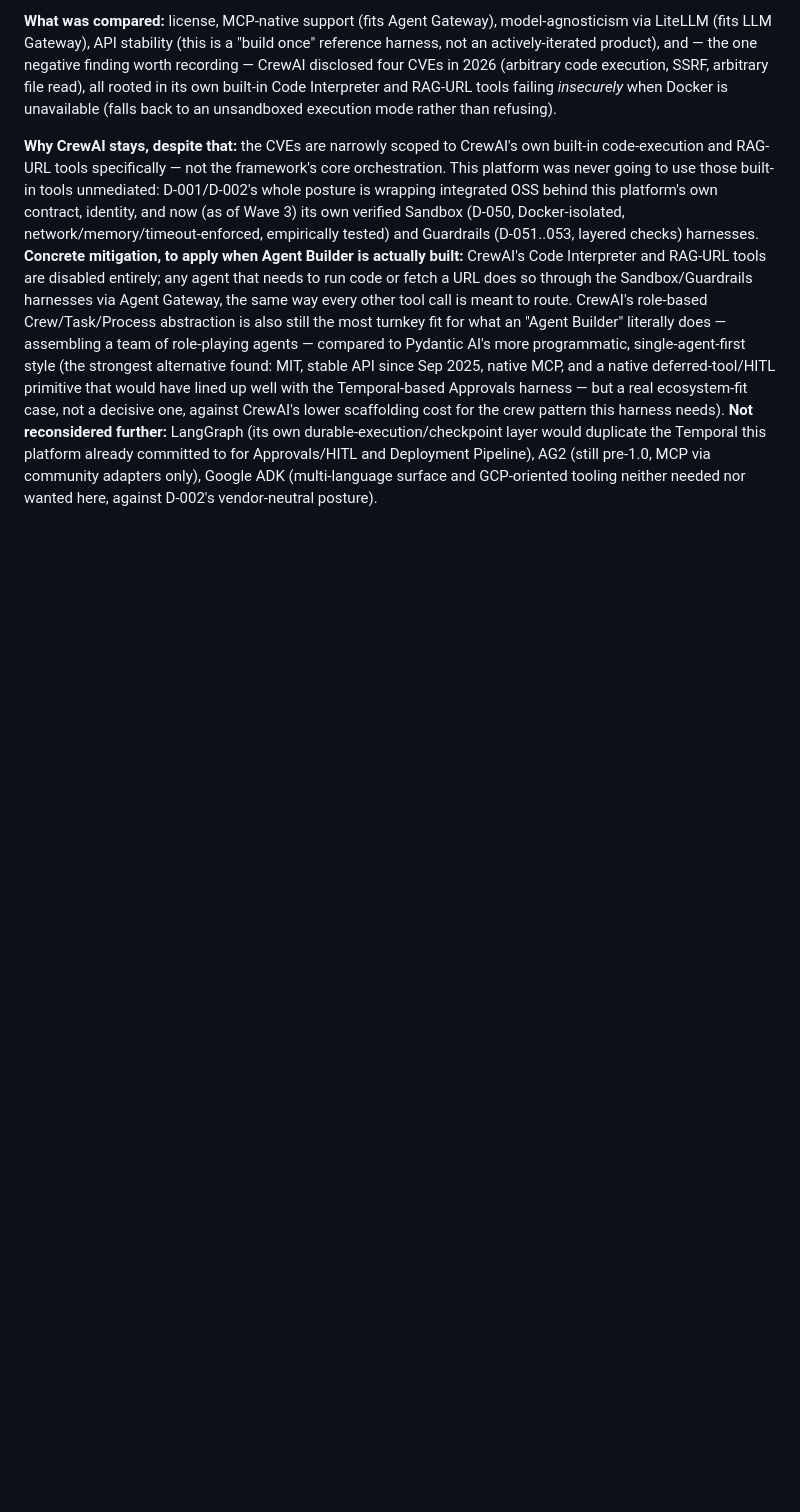
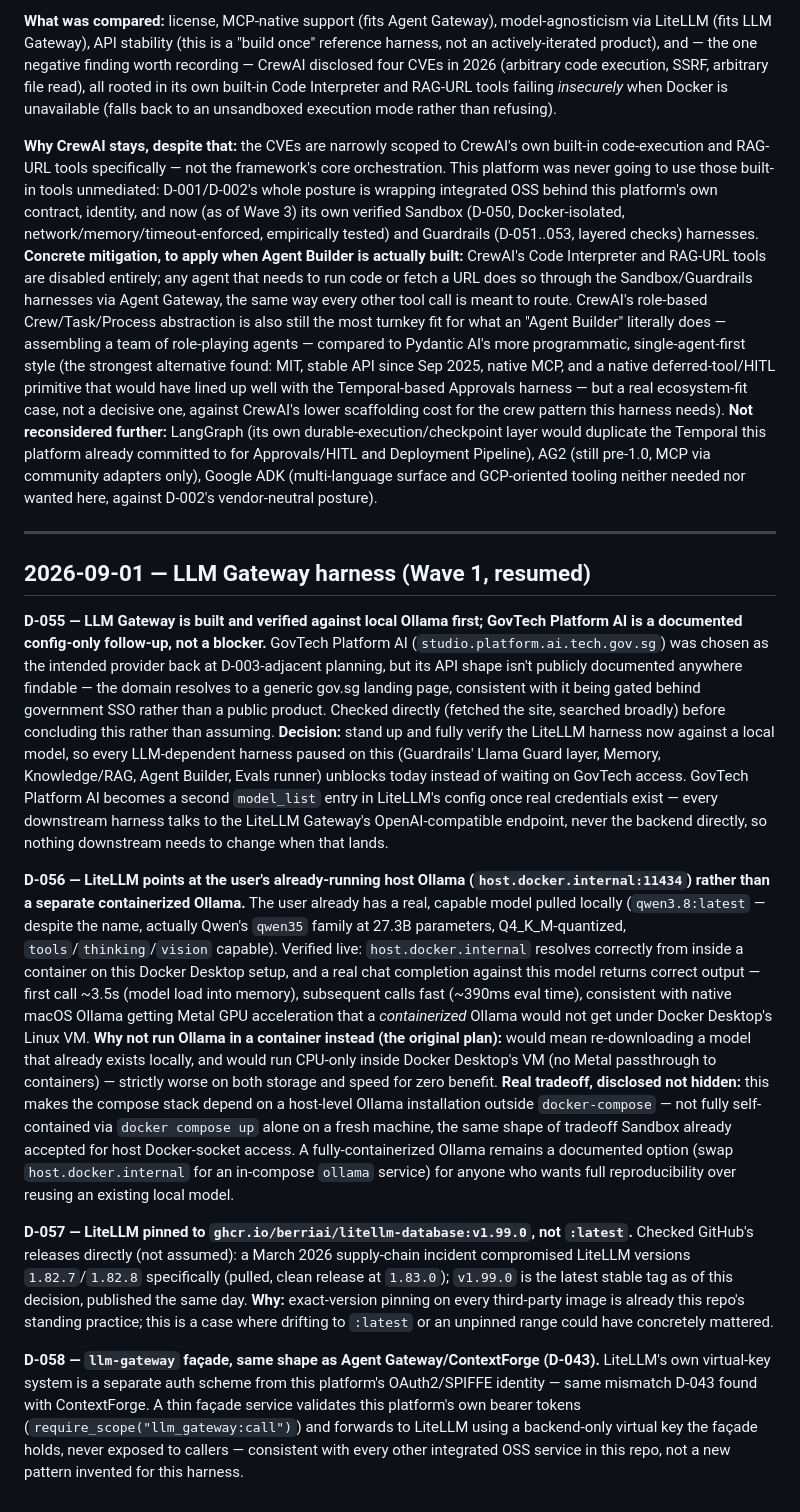
Before and after one commit to WilsonWordsofWisdom/NotGovHarness, a Markdown page: docs/decisions.md, the part around the change. GitHub-like rendering; blank space fills up the shorter version.

Commit message:
docs(wave1): LLM Gateway harness design + D-055..D-058
Resumes LLM Gateway (paused since 2026-08-21 on GovTech Platform AI
credentials). Two real findings before designing anything:

D-055: GovTech Platform AI isn't publicly documented (checked
directly -- the domain resolves to a generic gov.sg landing page,
consistent with SSO-gated access, not a public product). Rather than
stay blocked, build and verify against a local model now; GovTech
becomes a config-only follow-up model_list entry once real
credentials exist -- every downstream harness talks to LiteLLM's
OpenAI-compatible endpoint, never a backend directly.

D-056: LiteLLM points at the user's already-running, natively-
installed host Ollama (host.docker.internal:11434) rather than a
second containerized Ollama -- reuses an already-pulled 27.3B model,
keeps native Metal GPU acceleration a container under Docker
Desktop's Linux VM wouldn't get. Verified live: host.docker.internal
resolves correctly from a container, and a real chat completion
returns correct output (~390ms warm eval). Real tradeoff disclosed:
this harness's infra lives outside docker-compose, same shape of
tradeoff as Sandbox's host Docker-socket dependency.

D-057: pinned to ghcr.io/berriai/litellm-database:v1.99.0, not
:latest -- a March 2026 supply-chain incident compromised versions
1.82.7/1.82.8 specifically (checked GitHub releases directly).

D-058: llm-gateway façade, same shape as Agent Gateway/ContextForge
(D-043) -- LiteLLM's own virtual-key system is a separate auth scheme
from this platform's OAuth2/SPIFFE identity, same mismatch already
solved once.

Co-Authored-By: Claude Sonnet 5 <noreply@anthropic.com>

```diff
--- a/docs/decisions.md
+++ b/docs/decisions.md
@@ -642,3 +642,52 @@ reconsidered further:** LangGraph (its own durable-execution/checkpoint layer wo
 Temporal this platform already committed to for Approvals/HITL and Deployment Pipeline), AG2
 (still pre-1.0, MCP via community adapters only), Google ADK (multi-language surface and
 GCP-oriented tooling neither needed nor wanted here, against D-002's vendor-neutral posture).
+
+---
+
+## 2026-09-01 — LLM Gateway harness (Wave 1, resumed)
+
+**D-055 — LLM Gateway is built and verified against local Ollama first; GovTech Platform AI is a
+documented config-only follow-up, not a blocker.** GovTech Platform AI
+(`studio.platform.ai.tech.gov.sg`) was chosen as the intended provider back at D-003-adjacent
+planning, but its API shape isn't publicly documented anywhere findable — the domain resolves to
+a generic gov.sg landing page, consistent with it being gated behind government SSO rather than a
+public product. Checked directly (fetched the site, searched broadly) before concluding this
+rather than assuming. **Decision:** stand up and fully verify the LiteLLM harness now against a
+local model, so every LLM-dependent harness paused on this (Guardrails' Llama Guard layer,
+Memory, Knowledge/RAG, Agent Builder, Evals runner) unblocks today instead of waiting on GovTech
+access. GovTech Platform AI becomes a second `model_list` entry in LiteLLM's config once real
+credentials exist — every downstream harness talks to the LiteLLM Gateway's OpenAI-compatible
+endpoint, never the backend directly, so nothing downstream needs to change when that lands.
+
+**D-056 — LiteLLM points at the user's already-running host Ollama (`host.docker.internal:11434`)
+rather than a separate containerized Ollama.** The user already has a real, capable model pulled
+locally (`qwen3.8:latest` — despite the name, actually Qwen's `qwen35` family at 27.3B parameters,
+Q4_K_M-quantized, `tools`/`thinking`/`vision` capable). Verified live: `host.docker.internal`
+resolves correctly from inside a container on this Docker Desktop setup, and a real chat
+completion against this model returns correct output — first call ~3.5s (model load into memory),
+subsequent calls fast (~390ms eval time), consistent with native macOS Ollama getting Metal GPU
+acceleration that a *containerized* Ollama would not get under Docker Desktop's Linux VM. **Why
+not run Ollama in a container instead (the original plan):** would mean re-downloading a model
+that already exists locally, and would run CPU-only inside Docker Desktop's VM (no Metal
+passthrough to containers) — strictly worse on both storage and speed for zero benefit. **Real
+tradeoff, disclosed not hidden:** this makes the compose stack depend on a host-level Ollama
+installation outside `docker-compose` — not fully self-contained via `docker compose up` alone on
+a fresh machine, the same shape of tradeoff Sandbox already accepted for host Docker-socket
+access. A fully-containerized Ollama remains a documented option (swap `host.docker.internal` for
+an in-compose `ollama` service) for anyone who wants full reproducibility over reusing an
+existing local model.
+
+**D-057 — LiteLLM pinned to `ghcr.io/berriai/litellm-database:v1.99.0`, not `:latest`.** Checked
+GitHub's releases directly (not assumed): a March 2026 supply-chain incident compromised LiteLLM
+versions `1.82.7`/`1.82.8` specifically (pulled, clean release at `1.83.0`); `v1.99.0` is the
+latest stable tag as of this decision, published the same day. **Why:** exact-version pinning on
+every third-party image is already this repo's standing practice; this is a case where drifting
+to `:latest` or an unpinned range could have concretely mattered.
+
+**D-058 — `llm-gateway` façade, same shape as Agent Gateway/ContextForge (D-043).** LiteLLM's own
+virtual-key system is a separate auth scheme from this platform's OAuth2/SPIFFE identity — same
+mismatch D-043 found with ContextForge. A thin façade service validates this platform's own
+bearer tokens (`require_scope("llm_gateway:call")`) and forwards to LiteLLM using a backend-only
+virtual key the façade holds, never exposed to callers — consistent with every other integrated
+OSS service in this repo, not a new pattern invented for this harness.
```
Also changed, not shown: 1 other file.
